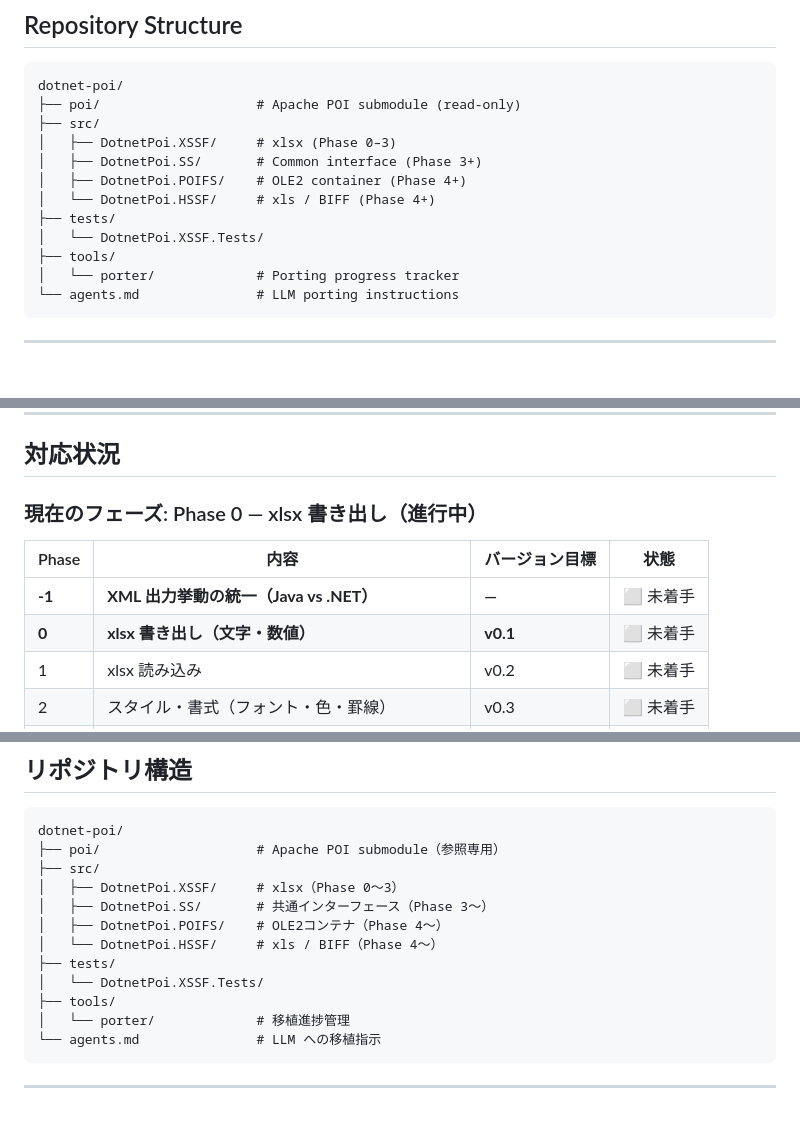
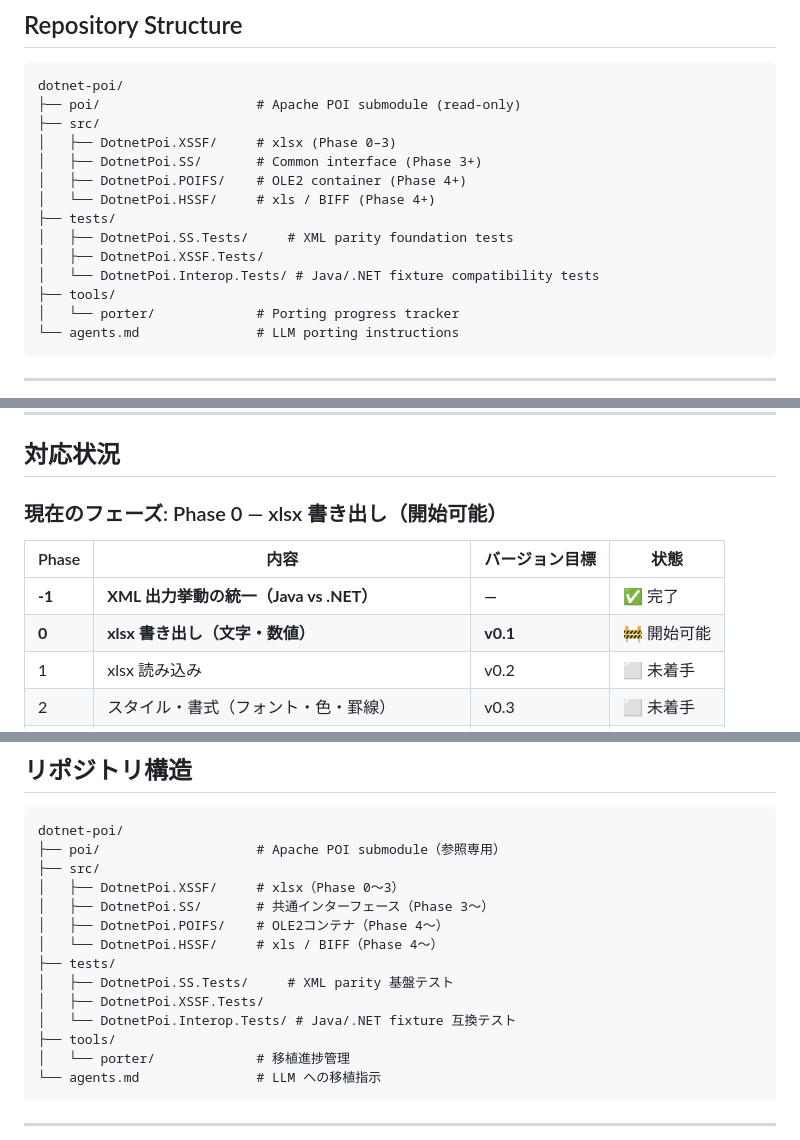
Before and after one commit to modeverv/dotnet-poi, a Markdown page: README.md, 3 parts joined by grey strips. Rendered like a GitHub page; blank space fills up the shorter version.

```diff
--- a/README.md
+++ b/README.md
@@ -106,7 +122,9 @@ dotnet-poi/
 │   ├── DotnetPoi.POIFS/    # OLE2 container (Phase 4+)
 │   └── DotnetPoi.HSSF/     # xls / BIFF (Phase 4+)
 ├── tests/
-│   └── DotnetPoi.XSSF.Tests/
+│   ├── DotnetPoi.SS.Tests/     # XML parity foundation tests
+│   ├── DotnetPoi.XSSF.Tests/
+│   └── DotnetPoi.Interop.Tests/ # Java/.NET fixture compatibility tests
 ├── tools/
 │   └── porter/             # Porting progress tracker
 └── agents.md               # LLM porting instructions
@@ -149,12 +167,12 @@ This project is not affiliated with the Apache Software Foundation or the Apache
 
 ## 対応状況
 
-### 現在のフェーズ: Phase 0 — xlsx 書き出し（進行中）
+### 現在のフェーズ: Phase 0 — xlsx 書き出し（開始可能）
 
 | Phase | 内容 | バージョン目標 | 状態 |
 |---|---|---|---|
-| **-1** | **XML 出力挙動の統一（Java vs .NET）** | **—** | ⬜ 未着手 |
-| **0** | **xlsx 書き出し（文字・数値）** | **v0.1** | ⬜ 未着手 |
+| **-1** | **XML 出力挙動の統一（Java vs .NET）** | **—** | ✅ 完了 |
+| **0** | **xlsx 書き出し（文字・数値）** | **v0.1** | 🚧 開始可能 |
 | 1 | xlsx 読み込み | v0.2 | ⬜ 未着手 |
 | 2 | スタイル・書式（フォント・色・罫線） | v0.3 | ⬜ 未着手 |
 | 2.5 | 画像・図形（XSSFPicture、XSSFDrawing） | v0.35 | ⬜ 未着手 |
@@ -237,7 +271,9 @@ dotnet-poi/
 │   ├── DotnetPoi.POIFS/    # OLE2コンテナ（Phase 4〜）
 │   └── DotnetPoi.HSSF/     # xls / BIFF（Phase 4〜）
 ├── tests/
-│   └── DotnetPoi.XSSF.Tests/
+│   ├── DotnetPoi.SS.Tests/     # XML parity 基盤テスト
+│   ├── DotnetPoi.XSSF.Tests/
+│   └── DotnetPoi.Interop.Tests/ # Java/.NET fixture 互換テスト
 ├── tools/
 │   └── porter/             # 移植進捗管理
 └── agents.md               # LLM への移植指示
```
Also changed, not shown: other parts of README.md (+37 -5 lines).
